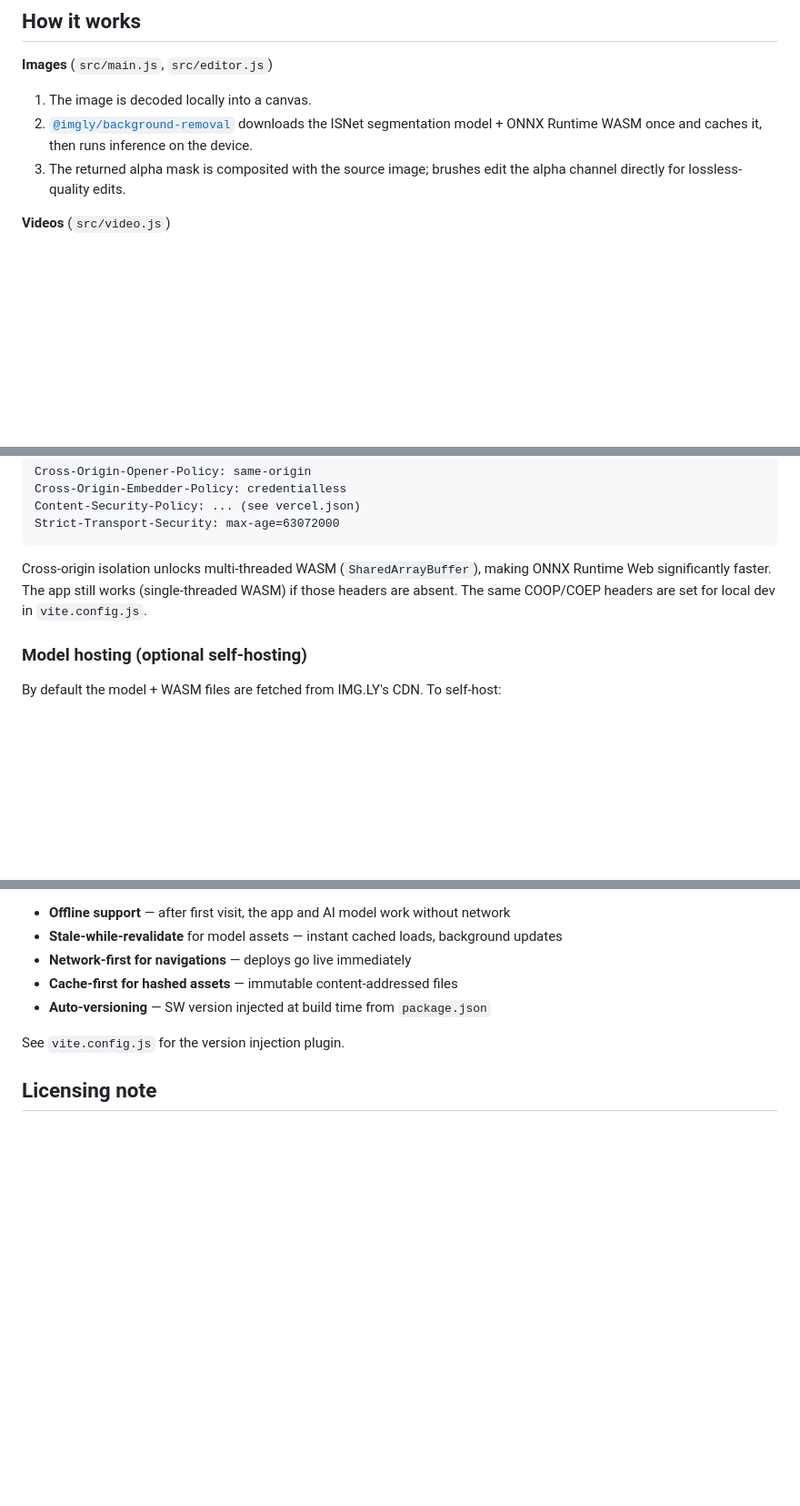
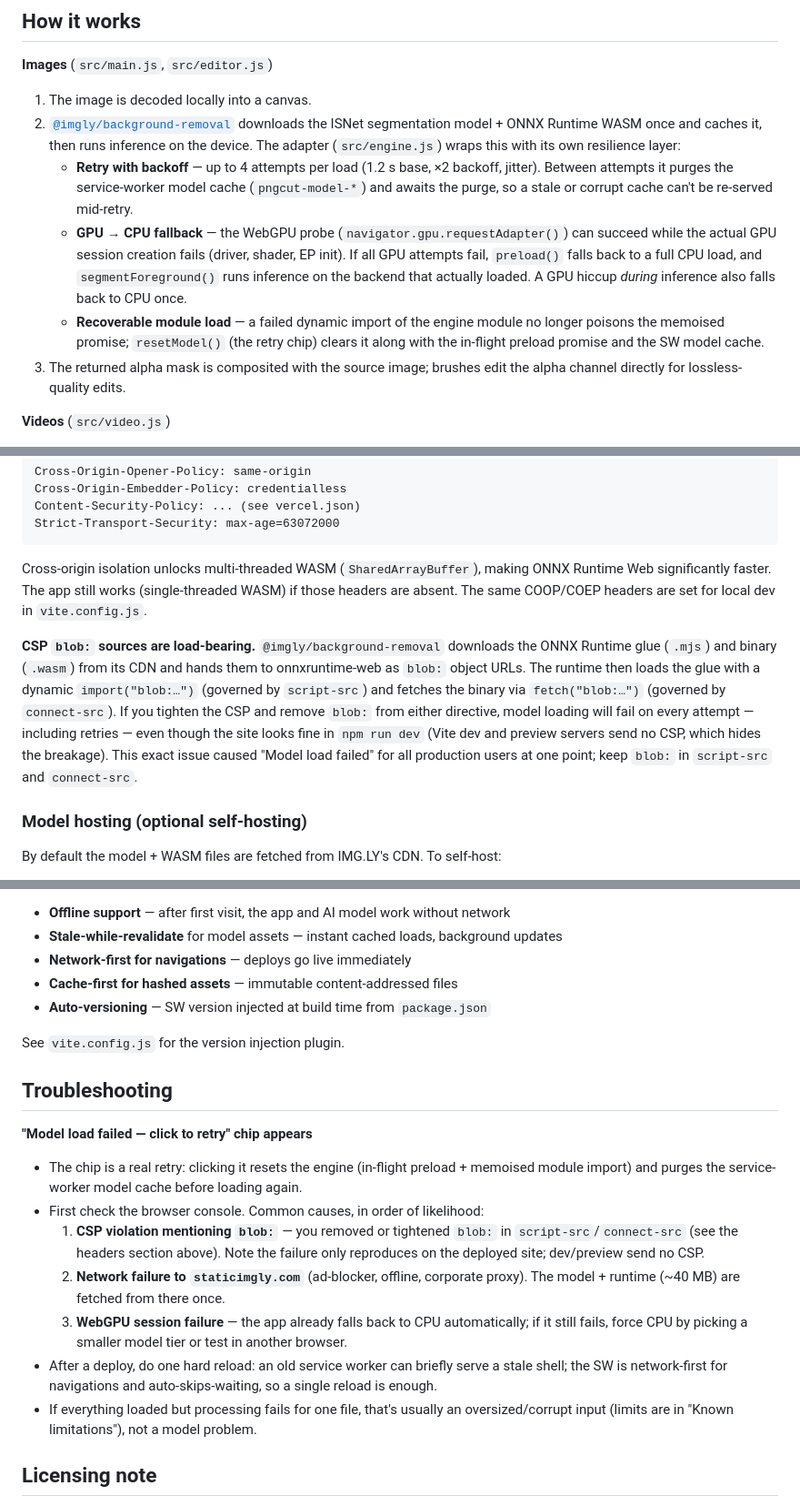
Before and after one commit to ShahabAhmed01/pngcut, a Markdown page: README.md, 3 parts joined by grey strips. Shown at 91% size. Rendered like a GitHub page; blank space fills up the shorter version.

Commit message:
docs: document CSP blob: requirement, engine resilience, troubleshooting

```diff
--- a/README.md
+++ b/README.md
@@ -81,7 +81,20 @@ These are deliberate and disclosed — not hidden:
 1. The image is decoded locally into a canvas.
 2. [`@imgly/background-removal`](https://github.com/imgly/background-removal-js)
    downloads the ISNet segmentation model + ONNX Runtime WASM once and caches it,
-   then runs inference on the device.
+   then runs inference on the device. The adapter (`src/engine.js`) wraps this
+   with its own resilience layer:
+   - **Retry with backoff** — up to 4 attempts per load (1.2 s base, ×2 backoff,
+     jitter). Between attempts it purges the service-worker model cache
+     (`pngcut-model-*`) and awaits the purge, so a stale or corrupt cache can't
+     be re-served mid-retry.
+   - **GPU → CPU fallback** — the WebGPU probe (`navigator.gpu.requestAdapter()`)
+     can succeed while the actual GPU session creation fails (driver, shader, EP
+     init). If all GPU attempts fail, `preload()` falls back to a full CPU load,
+     and `segmentForeground()` runs inference on the backend that actually
+     loaded. A GPU hiccup *during* inference also falls back to CPU once.
+   - **Recoverable module load** — a failed dynamic import of the engine module
+     no longer poisons the memoised promise; `resetModel()` (the retry chip)
+     clears it along with the in-flight preload promise and the SW model cache.
 3. The returned alpha mask is composited with the source image; brushes edit the
    alpha channel directly for lossless-quality edits.
 
@@ -185,6 +198,17 @@ ONNX Runtime Web significantly faster. The app still works (single-threaded WASM
 if those headers are absent. The same COOP/COEP headers are set for local dev in
 `vite.config.js`.
 
+**CSP `blob:` sources are load-bearing.** `@imgly/background-removal` downloads
+the ONNX Runtime glue (`.mjs`) and binary (`.wasm`) from its CDN and hands them
+to onnxruntime-web as `blob:` object URLs. The runtime then loads the glue with a
+dynamic `import("blob:…")` (governed by `script-src`) and fetches the binary via
+`fetch("blob:…")` (governed by `connect-src`). If you tighten the CSP and remove
+`blob:` from either directive, model loading will fail on every attempt —
+including retries — even though the site looks fine in `npm run dev` (Vite dev
+and preview servers send no CSP, which hides the breakage). This exact issue
+caused "Model load failed" for all production users at one point; keep `blob:`
+in `script-src` and `connect-src`.
+
 ### Model hosting (optional self-hosting)
 
 By default the model + WASM files are fetched from IMG.LY's CDN. To self-host:
@@ -208,6 +232,29 @@ The app includes a production-grade Service Worker (`public/sw.js`) that provide
 
 See `vite.config.js` for the version injection plugin.
 
+## Troubleshooting
+
+**"Model load failed — click to retry" chip appears**
+
+- The chip is a real retry: clicking it resets the engine (in-flight preload +
+  memoised module import) and purges the service-worker model cache before
+  loading again.
+- First check the browser console. Common causes, in order of likelihood:
+  1. **CSP violation mentioning `blob:`** — you removed or tightened `blob:` in
+     `script-src`/`connect-src` (see the headers section above). Note the failure
+     only reproduces on the deployed site; dev/preview send no CSP.
+  2. **Network failure to `staticimgly.com`** (ad-blocker, offline, corporate
+     proxy). The model + runtime (~40 MB) are fetched from there once.
+  3. **WebGPU session failure** — the app already falls back to CPU
+     automatically; if it still fails, force CPU by picking a smaller model tier
+     or test in another browser.
+- After a deploy, do one hard reload: an old service worker can briefly serve a
+  stale shell; the SW is network-first for navigations and auto-skips-waiting,
+  so a single reload is enough.
+- If everything loaded but processing fails for one file, that's usually an
+  oversized/corrupt input (limits are in "Known limitations"), not a model
+  problem.
+
 ## Licensing note
 
 This repository is MIT licensed. It depends on
```
